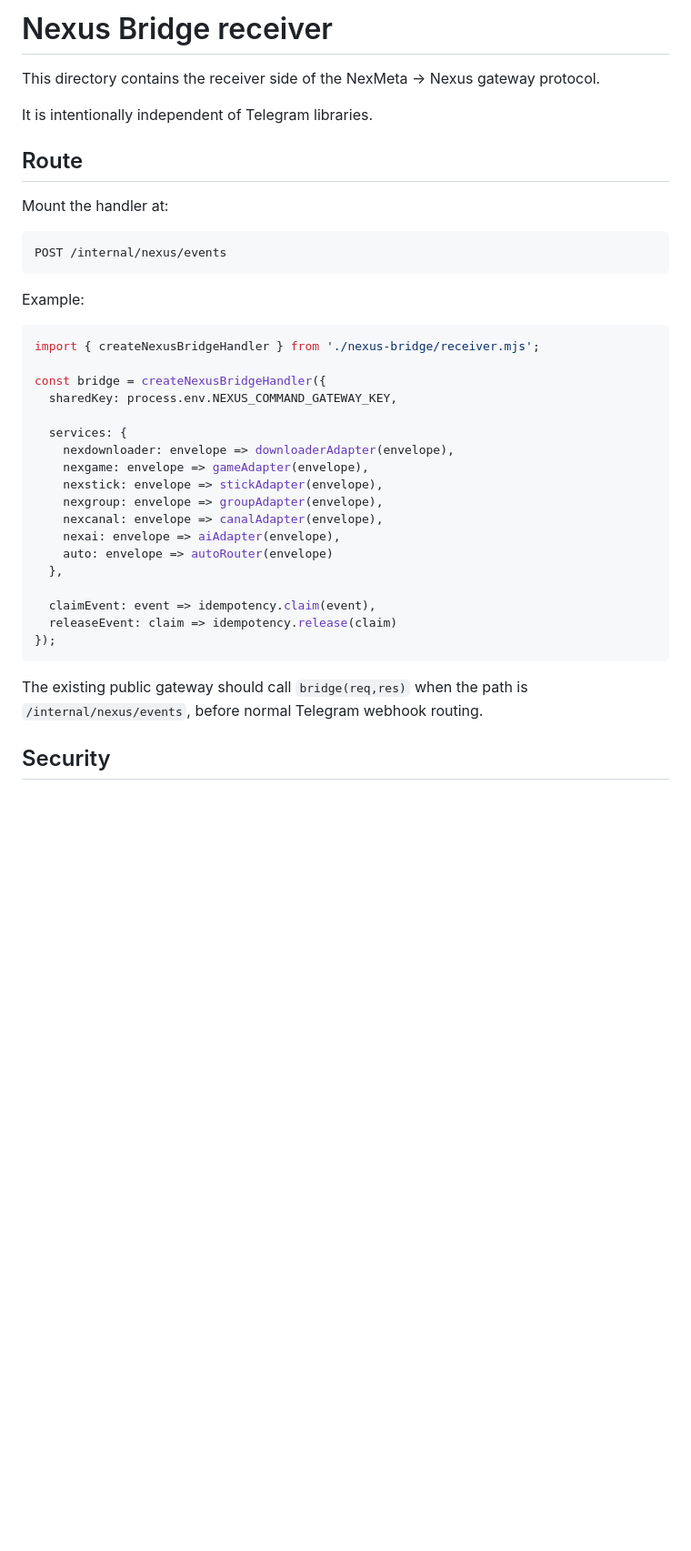
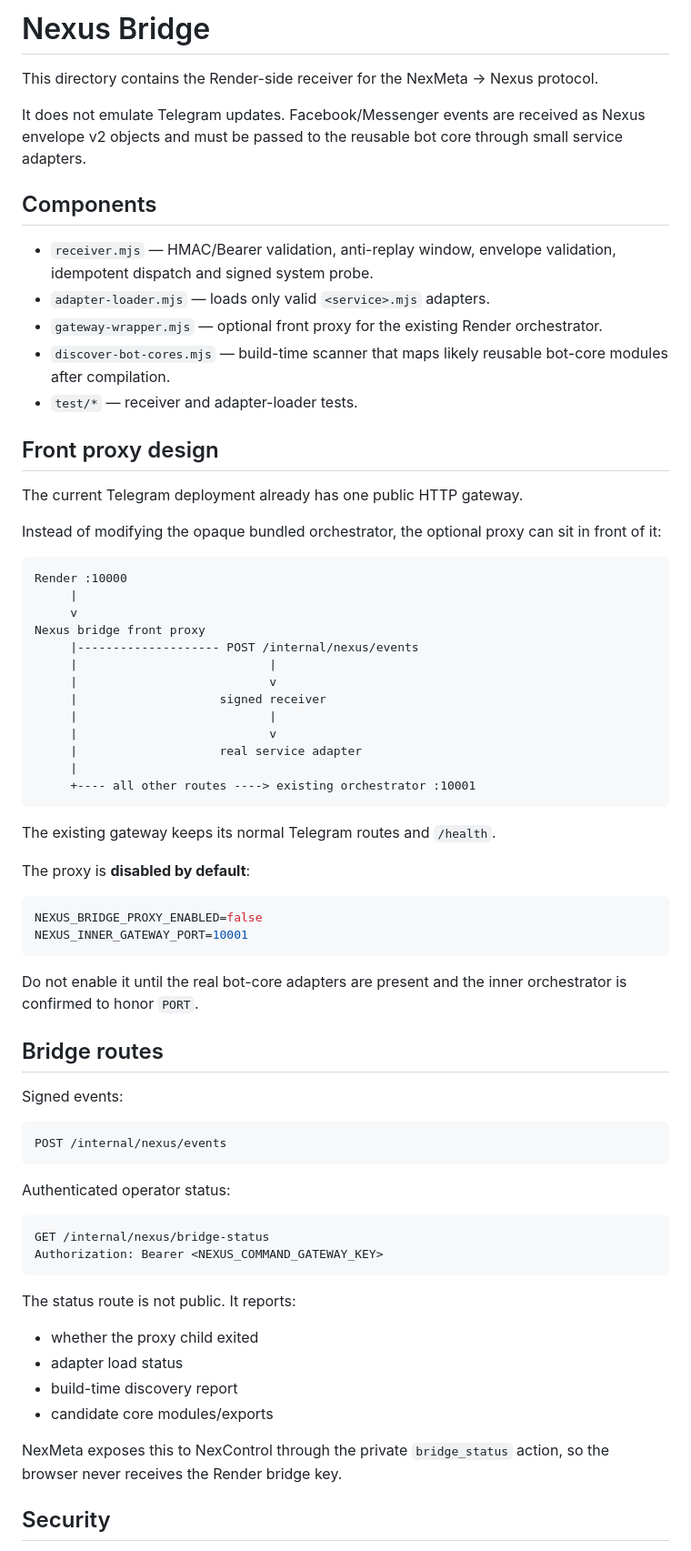
Before and after one commit to Nexus-tech-01/NexTelegrambots, a Markdown page: nexus-bridge/README.md, the part around one of its changes. Shown at 91% size. Drawn GitHub-style; blank space fills up the shorter version.

````diff
--- a/nexus-bridge/README.md
+++ b/nexus-bridge/README.md
@@ -1,41 +1,73 @@
-# Nexus Bridge receiver
+# Nexus Bridge
 
-This directory contains the receiver side of the NexMeta -> Nexus gateway protocol.
+This directory contains the Render-side receiver for the NexMeta -> Nexus protocol.
 
-It is intentionally independent of Telegram libraries.
+It does not emulate Telegram updates. Facebook/Messenger events are received as Nexus envelope v2 objects and must be passed to the reusable bot core through small service adapters.
 
-## Route
+## Components
 
-Mount the handler at:
+- `receiver.mjs` — HMAC/Bearer validation, anti-replay window, envelope validation, idempotent dispatch and signed system probe.
+- `adapter-loader.mjs` — loads only valid `<service>.mjs` adapters.
+- `gateway-wrapper.mjs` — optional front proxy for the existing Render orchestrator.
+- `discover-bot-cores.mjs` — build-time scanner that maps likely reusable bot-core modules after compilation.
+- `test/*` — receiver and adapter-loader tests.
+
+## Front proxy design
+
+The current Telegram deployment already has one public HTTP gateway.
+
+Instead of modifying the opaque bundled orchestrator, the optional proxy can sit in front of it:
+
+```
+Render :10000
+     |
+     v
+Nexus bridge front proxy
+     |-------------------- POST /internal/nexus/events
+     |                           |
+     |                           v
+     |                    signed receiver
+     |                           |
+     |                           v
+     |                    real service adapter
+     |
+     +---- all other routes ----> existing orchestrator :10001
+```
+
+The existing gateway keeps its normal Telegram routes and `/health`.
+
+The proxy is **disabled by default**:
+
+```env
+NEXUS_BRIDGE_PROXY_ENABLED=false
+NEXUS_INNER_GATEWAY_PORT=10001
+```
+
+Do not enable it until the real bot-core adapters are present and the inner orchestrator is confirmed to honor `PORT`.
+
+## Bridge routes
+
+Signed events:
 
 ```
 POST /internal/nexus/events
 ```
 
-Example:
+Authenticated operator status:
 
-```js
-import { createNexusBridgeHandler } from './nexus-bridge/receiver.mjs';
-
-const bridge = createNexusBridgeHandler({
-  sharedKey: process.env.NEXUS_COMMAND_GATEWAY_KEY,
-
-  services: {
-    nexdownloader: envelope => downloaderAdapter(envelope),
-    nexgame: envelope => gameAdapter(envelope),
-    nexstick: envelope => stickAdapter(envelope),
-    nexgroup: envelope => groupAdapter(envelope),
-    nexcanal: envelope => canalAdapter(envelope),
-    nexai: envelope => aiAdapter(envelope),
-    auto: envelope => autoRouter(envelope)
-  },
-
-  claimEvent: event => idempotency.claim(event),
-  releaseEvent: claim => idempotency.release(claim)
-});
+```
+GET /internal/nexus/bridge-status
+Authorization: Bearer <NEXUS_COMMAND_GATEWAY_KEY>
 ```
 
-The existing public gateway should call `bridge(req,res)` when the path is `/internal/nexus/events`, before normal Telegram webhook routing.
+The status route is not public. It reports:
+
+- whether the proxy child exited
+- adapter load status
+- build-time discovery report
+- candidate core modules/exports
+
+NexMeta exposes this to NexControl through the private `bridge_status` action, so the browser never receives the Render bridge key.
 
 ## Security
 
````
Also changed, not shown: other parts of nexus-bridge/README.md (+141 -33 lines).
